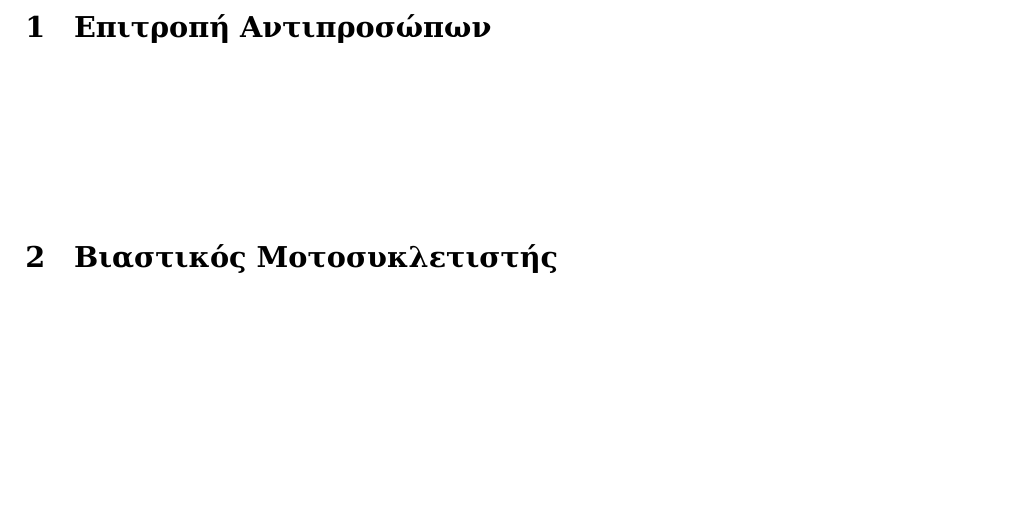
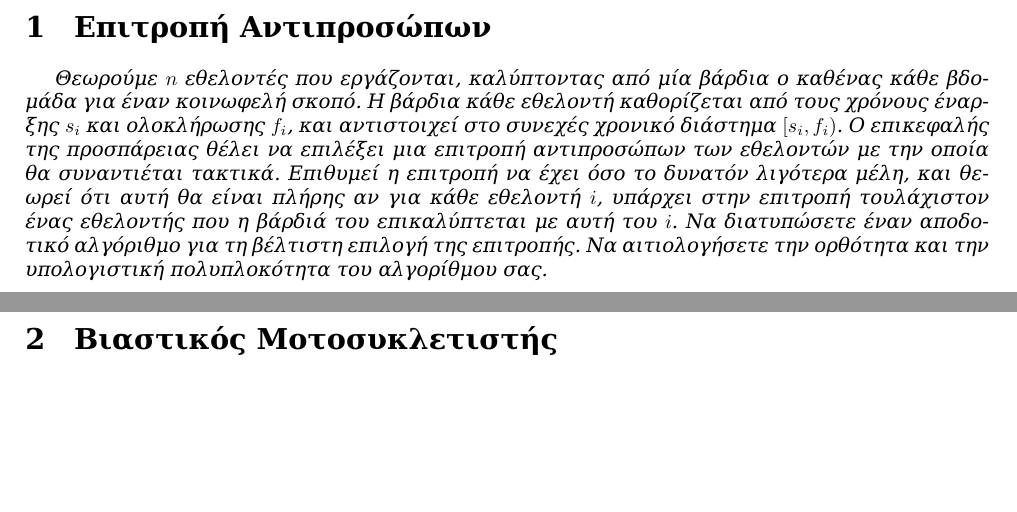
Before and after one commit to mastergreg/Algo, a LaTeX document (Theory/Ask_2/tex/ask2.tex): part of page 2 of 2 before the commit and two parts of pages 2 and 3 of 3 after it, the two joined at a grey line, cut so that both start at the same text, the shorter picture padded with empty space. Compiled offline with XeLaTeX; a missing font is replaced by an installed copy or a similar font.

Commit message:
minor changes in tex

```diff
--- a/Theory/Ask_2/tex/ask2.tex
+++ b/Theory/Ask_2/tex/ask2.tex
@@ -28,6 +28,18 @@
 
 %{{{ Επιτροπή Αντιπροσώπων
 \section{Επιτροπή Αντιπροσώπων} \setcounter{section}{1}
+\textit{Θεωρούμε $n$ εθελοντές που εργάζονται, καλύπτοντας από μία βάρδια ο καθένας
+κάθε βδομάδα για έναν κοινωφελή σκοπό. Η βάρδια κάθε εθελοντή καθορίζεται από
+τους χρόνους έναρξης $s_i$ και ολοκλήρωσης $f_i$, και αντιστοιχεί στο συνεχές
+χρονικό διάστημα $[s_i,f_i)$. Ο επικεφαλής της προσπάρειας θέλει να επιλέξει
+μια επιτροπή αντιπροσώπων των εθελοντών με την οποία θα συναντιέται τακτικά.
+Επιθυμεί η επιτροπή να έχει όσο το δυνατόν λιγότερα μέλη, και θεωρεί ότι αυτή
+θα είναι πλήρης αν για κάθε εθελοντή $i$, υπάρχει στην επιτροπή τουλάχιστον
+ένας εθελοντής που η βάρδιά του επικαλύπτεται με αυτή του $i$. Να διατυπώσετε
+έναν αποδοτικό αλγόριθμο για τη βέλτιστη επιλογή της επιτροπής. Να
+αιτιολογήσετε την ορθότητα και την υπολογιστική πολυπλοκότητα του αλγορίθμου
+σας.}
+
 
 %}}}
 
```
Also changed, not shown: Slides/10_Greedy.pdf (added), Slides/11_DynamicProgramming.pdf (added), Theory/Ask_2/tex/ask2.pdf.
